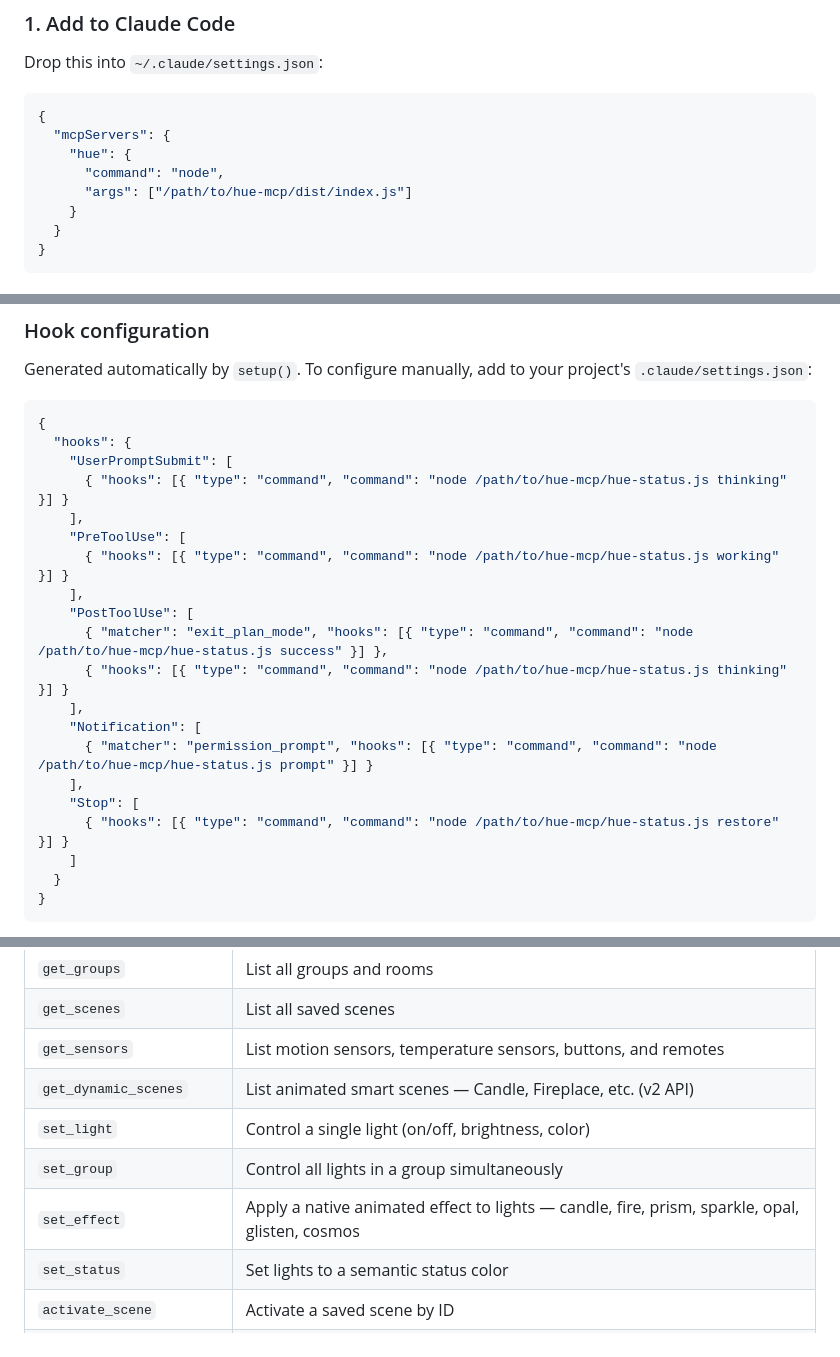
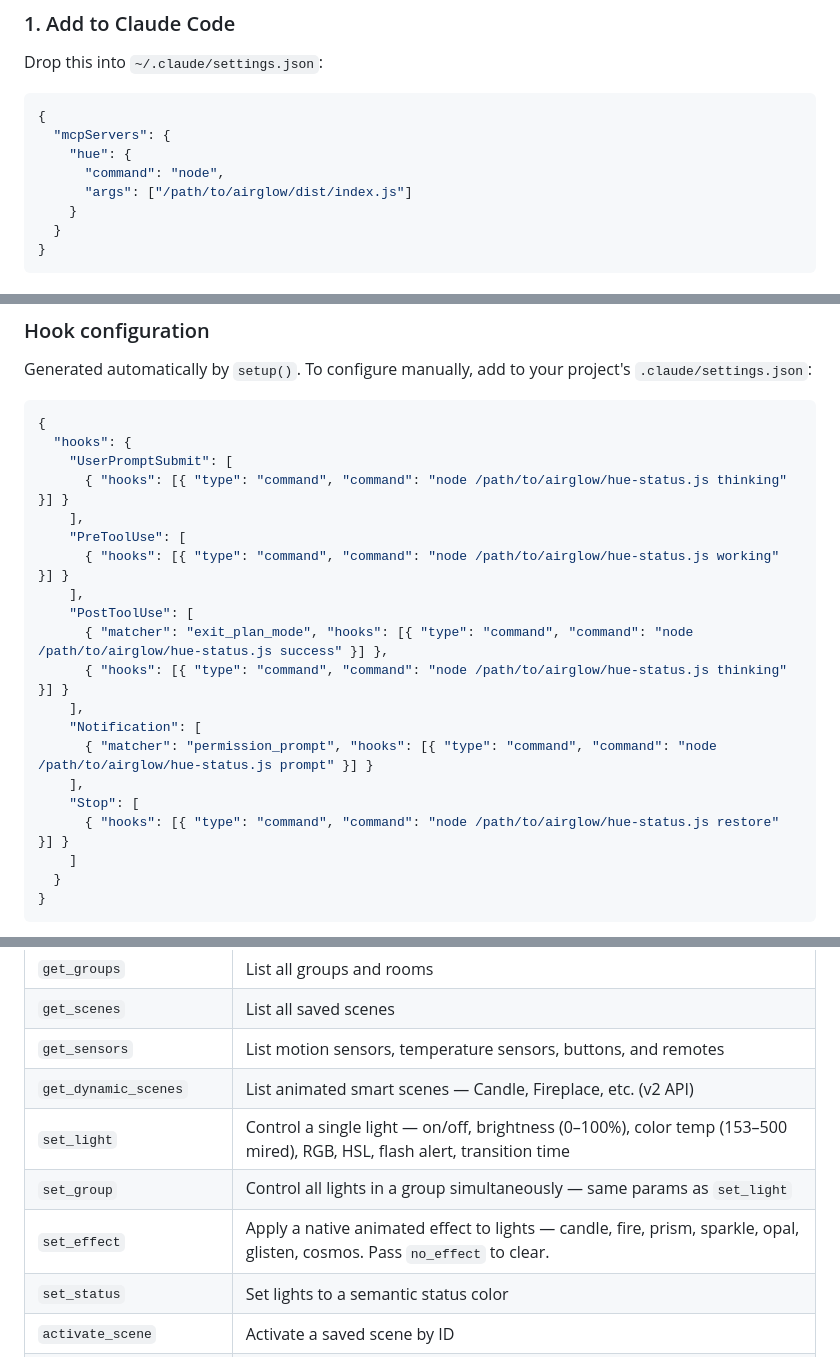
Before and after one commit to Roach/hue-mcp, a Markdown page: README.md, 3 parts joined by grey strips. GitHub-like rendering.

Commit message:
docs: fix paths hue-mcp→airglow, expand set_light/set_group/set_effect descriptions
Co-Authored-By: Claude Sonnet 4.6 <noreply@anthropic.com>

```diff
--- a/README.md
+++ b/README.md
@@ -43,7 +43,7 @@ Drop this into `~/.claude/settings.json`:
   "mcpServers": {
     "hue": {
       "command": "node",
-      "args": ["/path/to/hue-mcp/dist/index.js"]
+      "args": ["/path/to/airglow/dist/index.js"]
     }
   }
 }
@@ -107,20 +107,20 @@ Generated automatically by `setup()`. To configure manually, add to your project
 {
   "hooks": {
     "UserPromptSubmit": [
-      { "hooks": [{ "type": "command", "command": "node /path/to/hue-mcp/hue-status.js thinking" }] }
+      { "hooks": [{ "type": "command", "command": "node /path/to/airglow/hue-status.js thinking" }] }
     ],
     "PreToolUse": [
-      { "hooks": [{ "type": "command", "command": "node /path/to/hue-mcp/hue-status.js working" }] }
+      { "hooks": [{ "type": "command", "command": "node /path/to/airglow/hue-status.js working" }] }
     ],
     "PostToolUse": [
-      { "matcher": "exit_plan_mode", "hooks": [{ "type": "command", "command": "node /path/to/hue-mcp/hue-status.js success" }] },
-      { "hooks": [{ "type": "command", "command": "node /path/to/hue-mcp/hue-status.js thinking" }] }
+      { "matcher": "exit_plan_mode", "hooks": [{ "type": "command", "command": "node /path/to/airglow/hue-status.js success" }] },
+      { "hooks": [{ "type": "command", "command": "node /path/to/airglow/hue-status.js thinking" }] }
     ],
     "Notification": [
-      { "matcher": "permission_prompt", "hooks": [{ "type": "command", "command": "node /path/to/hue-mcp/hue-status.js prompt" }] }
+      { "matcher": "permission_prompt", "hooks": [{ "type": "command", "command": "node /path/to/airglow/hue-status.js prompt" }] }
     ],
     "Stop": [
-      { "hooks": [{ "type": "command", "command": "node /path/to/hue-mcp/hue-status.js restore" }] }
+      { "hooks": [{ "type": "command", "command": "node /path/to/airglow/hue-status.js restore" }] }
     ]
   }
 }
@@ -146,9 +146,9 @@ To bind different projects to different lights without git conflicts, use `setti
 | `get_scenes` | List all saved scenes |
 | `get_sensors` | List motion sensors, temperature sensors, buttons, and remotes |
 | `get_dynamic_scenes` | List animated smart scenes — Candle, Fireplace, etc. (v2 API) |
-| `set_light` | Control a single light (on/off, brightness, color) |
-| `set_group` | Control all lights in a group simultaneously |
-| `set_effect` | Apply a native animated effect to lights — candle, fire, prism, sparkle, opal, glisten, cosmos |
+| `set_light` | Control a single light — on/off, brightness (0–100%), color temp (153–500 mired), RGB, HSL, flash alert, transition time |
+| `set_group` | Control all lights in a group simultaneously — same params as `set_light` |
+| `set_effect` | Apply a native animated effect to lights — candle, fire, prism, sparkle, opal, glisten, cosmos. Pass `no_effect` to clear. |
 | `set_status` | Set lights to a semantic status color |
 | `activate_scene` | Activate a saved scene by ID |
 | `activate_dynamic_scene` | Activate an animated smart scene with optional speed control |
```
